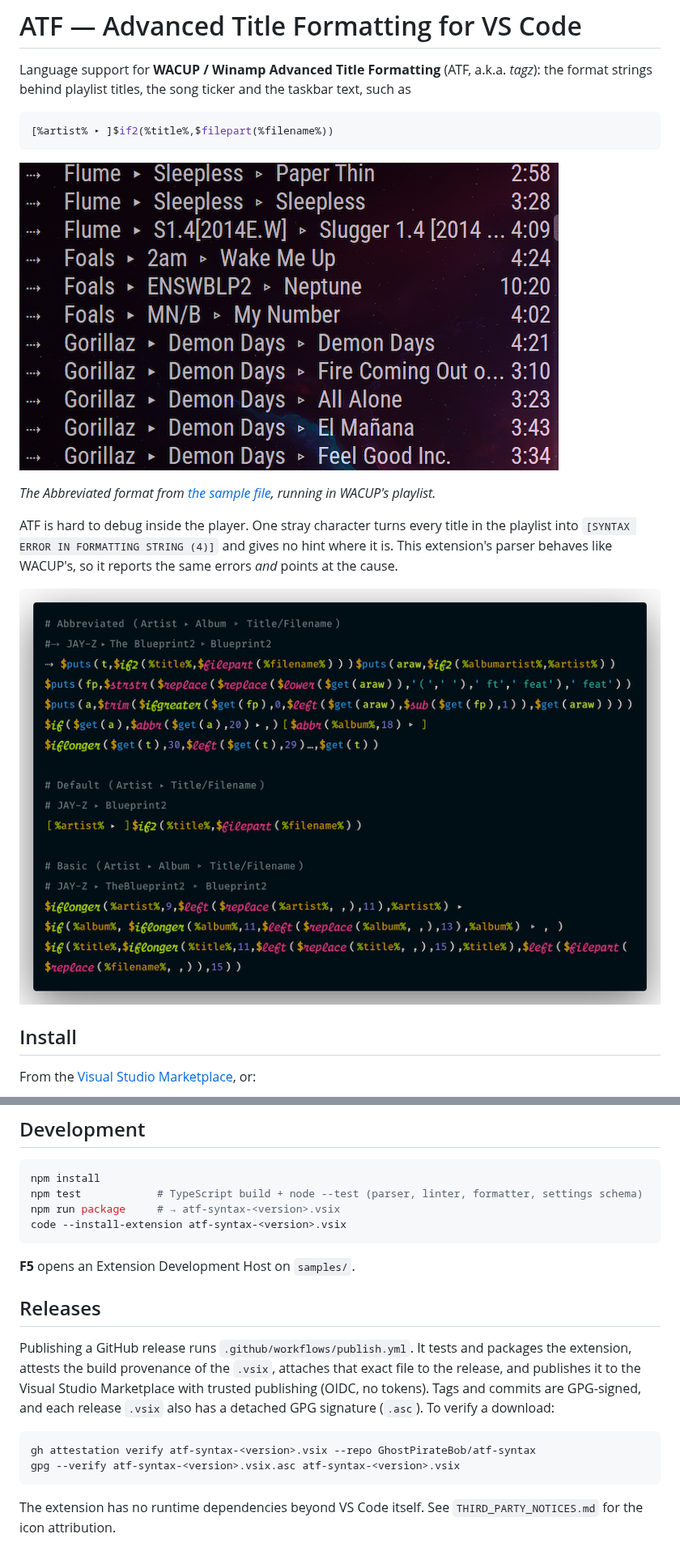
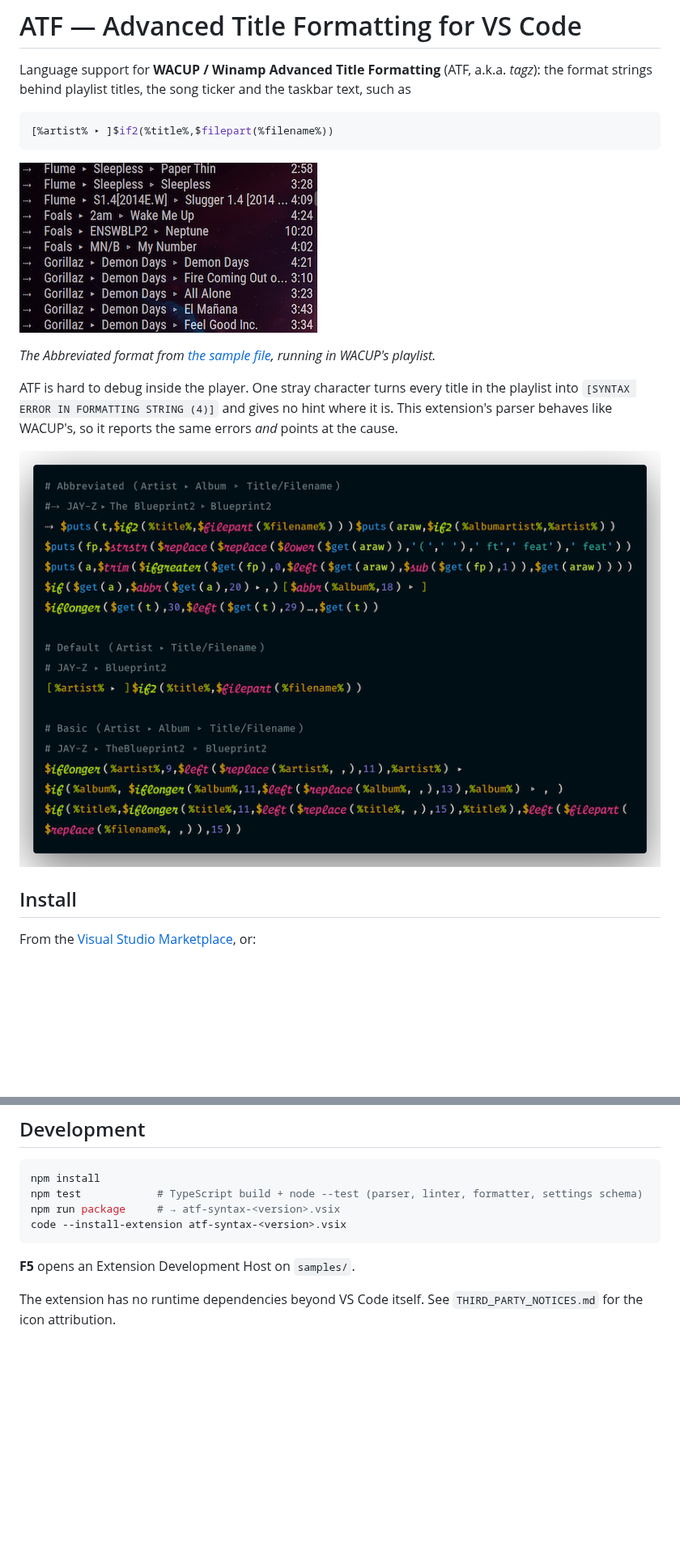
Before and after one commit to GhostPirateBob/atf-syntax, a Markdown page: README.md, 2 parts joined by grey strips. Shown at 81% size. Drawn GitHub-style; pictures changed too: images/screenshot2.png; blank space fills up the shorter version.

Commit message:
README: absolute image URLs, smaller screenshot, drop the Releases section
Relative image paths only resolve in a packaged extension, so they showed as
broken on a local install. Absolute URLs work everywhere.

````diff
--- a/README.md
+++ b/README.md
@@ -7,13 +7,13 @@ Language support for **WACUP / Winamp Advanced Title Formatting** (ATF, a.k.a. *
 [%artist% ▸ ]$if2(%title%,$filepart(%filename%))
 ```
 
-![A WACUP playlist with titles like Foals ▸ MN/B ▹ My Number, built by an ATF format](images/screenshot2.png)
+![A WACUP playlist with titles like Foals ▸ MN/B ▹ My Number, built by an ATF format](https://github.com/GhostPirateBob/atf-syntax/raw/HEAD/images/screenshot2.png)
 
 *The Abbreviated format from [the sample file](#atf-files), running in WACUP's playlist.*
 
 ATF is hard to debug inside the player. One stray character turns every title in the playlist into `[SYNTAX ERROR IN FORMATTING STRING (4)]` and gives no hint where it is. This extension's parser behaves like WACUP's, so it reports the same errors *and* points at the cause.
 
-![samples/winamp-playlist-titles.atf highlighted in VS Code](images/screenshot.png)
+![samples/winamp-playlist-titles.atf highlighted in VS Code](https://github.com/GhostPirateBob/atf-syntax/raw/HEAD/images/screenshot.png)
 
 ## Install
 
@@ -213,15 +213,6 @@ code --install-extension atf-syntax-<version>.vsix
 
 **F5** opens an Extension Development Host on `samples/`.
 
-## Releases
-
-Publishing a GitHub release runs `.github/workflows/publish.yml`. It tests and packages the extension, attests the build provenance of the `.vsix`, attaches that exact file to the release, and publishes it to the Visual Studio Marketplace with trusted publishing (OIDC, no tokens). Tags and commits are GPG-signed, and each release `.vsix` also has a detached GPG signature (`.asc`). To verify a download:
-
-```sh
-gh attestation verify atf-syntax-<version>.vsix --repo GhostPirateBob/atf-syntax
-gpg --verify atf-syntax-<version>.vsix.asc atf-syntax-<version>.vsix
-```
-
 The extension has no runtime dependencies beyond VS Code itself. See `THIRD_PARTY_NOTICES.md` for the icon attribution.
 
 ## Disclaimer
````
